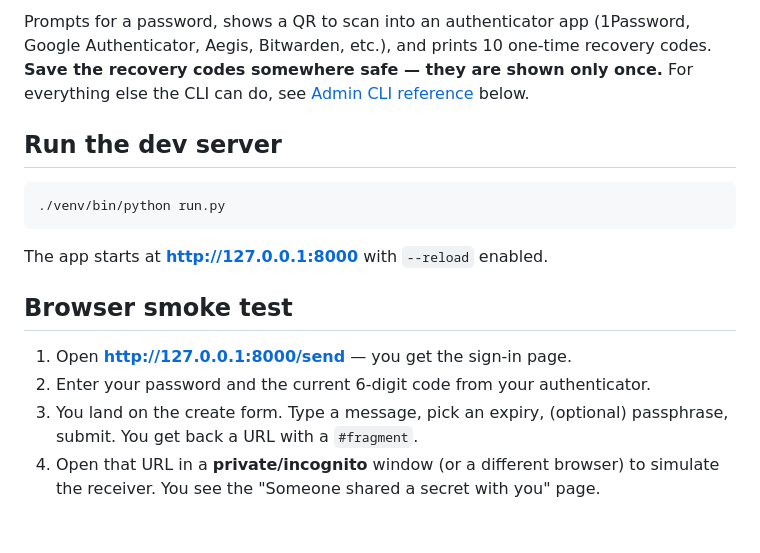
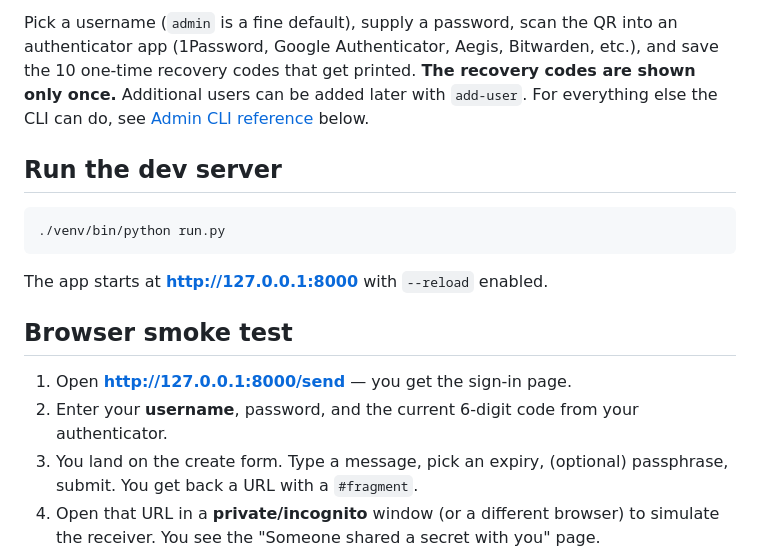
Before and after one commit to JoaoPucci/ephemera, a Markdown page: README.md, the part around one of its changes. GitHub-like rendering; blank space fills up the shorter version.

````diff
--- a/README.md
+++ b/README.md
@@ -20,9 +20,10 @@ python3 -c "import secrets; print(secrets.token_urlsafe(32))"
 ```
 
-Prompts for a password, shows a QR to scan into an authenticator app
-(1Password, Google Authenticator, Aegis, Bitwarden, etc.), and prints 10
-one-time recovery codes. **Save the recovery codes somewhere safe — they are
-shown only once.** For everything else the CLI can do, see
+Pick a username (`admin` is a fine default), supply a password, scan the QR
+into an authenticator app (1Password, Google Authenticator, Aegis, Bitwarden,
+etc.), and save the 10 one-time recovery codes that get printed. **The
+recovery codes are shown only once.** Additional users can be added later with
+`add-user`. For everything else the CLI can do, see
 [Admin CLI reference](#admin-cli-reference) below.
 
 ## Run the dev server
@@ -36,7 +37,8 @@ The app starts at **http://127.0.0.1:8000** with `--reload` enabled.
 ## Browser smoke test
 
 1. Open **http://127.0.0.1:8000/send** — you get the sign-in page.
-2. Enter your password and the current 6-digit code from your authenticator.
+2. Enter your **username**, password, and the current 6-digit code from your
+   authenticator.
 3. You land on the create form. Type a message, pick an expiry, (optional)
    passphrase, submit. You get back a URL with a `#fragment`.
 4. Open that URL in a **private/incognito** window (or a different browser) to
````
Also changed, not shown: other parts of README.md (+33 -19 lines).
